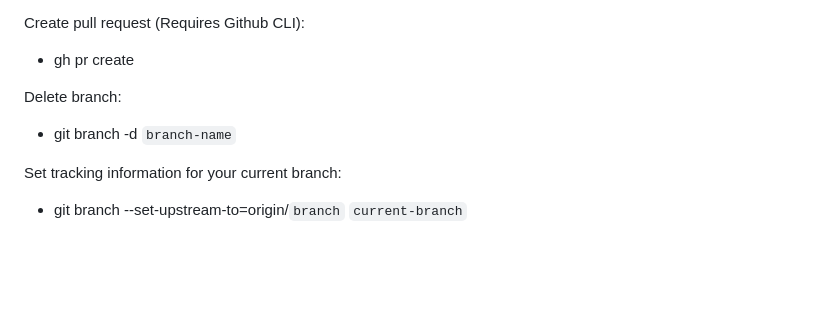
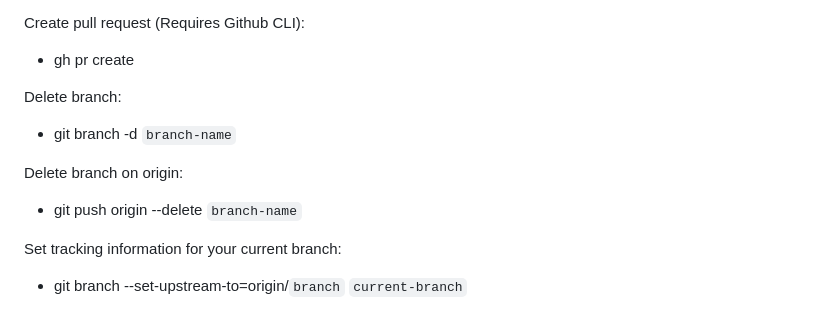
Before and after one commit to mnguyencodes/xubuntu-command-line-git, a Markdown page: commands.md, the part around the change. GitHub-like rendering; blank space fills up the shorter version.

Commit message:
Add command to delete branch on origin

```diff
--- a/commands.md
+++ b/commands.md
@@ -150,6 +150,9 @@ Create pull request (Requires Github CLI):
 Delete branch:
 - git branch -d `branch-name`
 
+Delete branch on origin:
+- git push origin --delete `branch-name`
+
 Set tracking information for your current branch:
 - git branch --set-upstream-to=origin/`branch` `current-branch`
 
```
